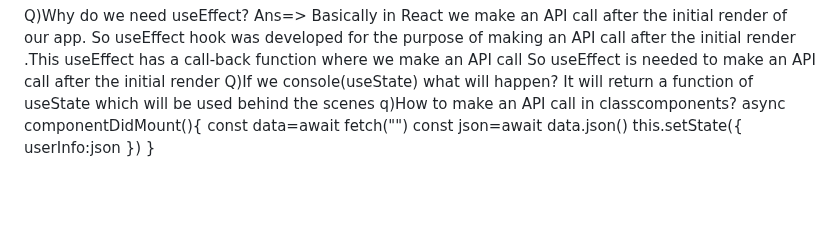
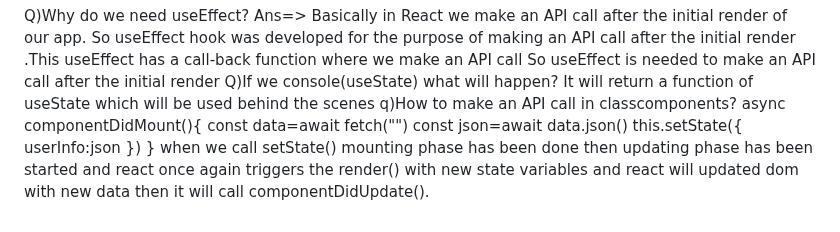
Before and after one commit to sravaninaalam/Foodorder, a Markdown page: README.md, the part around the change. Rendered like a GitHub page; blank space fills up the shorter version.

```diff
--- a/README.md
+++ b/README.md
@@ -114,3 +114,5 @@ q)How to make an API call in classcomponents?
                   userInfo:json
                 })
         }
+        when we call setState() mounting phase has been done then updating phase has been started and react once again triggers the render() with new state variables
+        and react will updated dom with new data then it will call componentDidUpdate().
```
